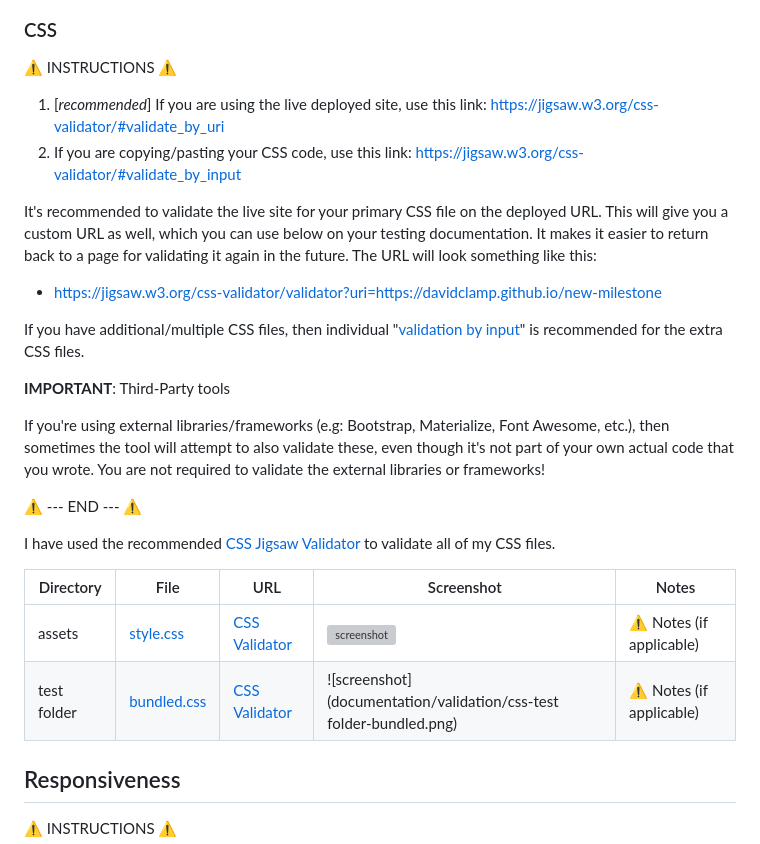
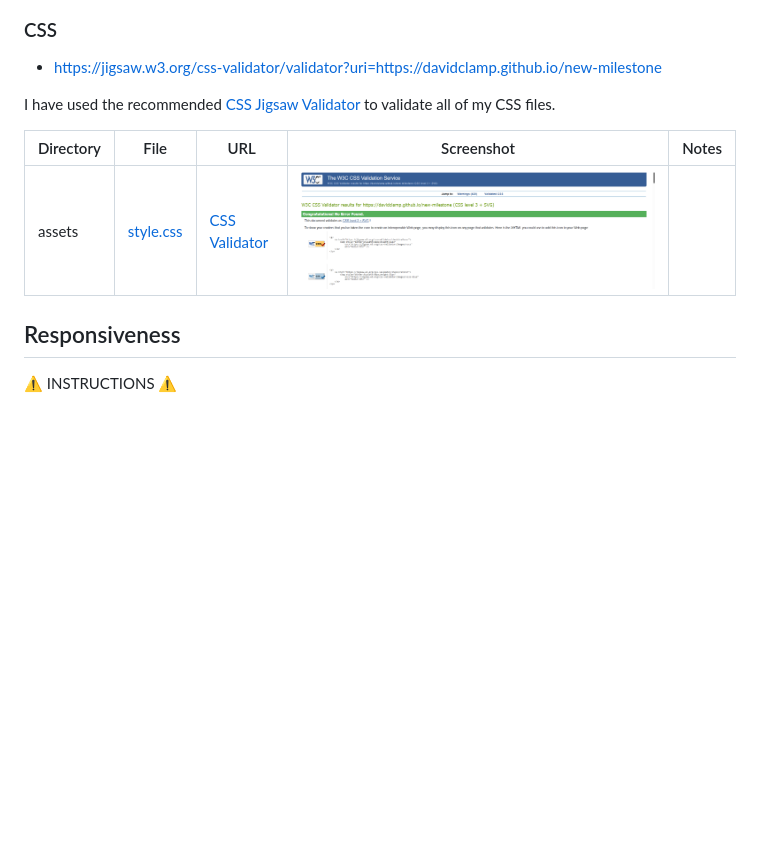
Before and after one commit to DavidClamp/new-milestone, a Markdown page: documentation/testing/TESTING.md, the part around one of its changes. Drawn GitHub-style; pictures changed too: documentation/testing/CSS-code-testScreenshot.png (added); blank space fills up the shorter version; grey boxes are pictures that could not be loaded.

```diff
--- a/documentation/testing/TESTING.md
+++ b/documentation/testing/TESTING.md
@@ -25,29 +30,15 @@ I have used the recommended [HTML W3C Validator](https://validator.w3.org) to va
 
 ### CSS
 
-⚠️ INSTRUCTIONS ⚠️
-
-1. [*recommended*] If you are using the live deployed site, use this link: https://jigsaw.w3.org/css-validator/#validate_by_uri
-2. If you are copying/pasting your CSS code, use this link: https://jigsaw.w3.org/css-validator/#validate_by_input
-
-It's recommended to validate the live site for your primary CSS file on the deployed URL. This will give you a custom URL as well, which you can use below on your testing documentation. It makes it easier to return back to a page for validating it again in the future. The URL will look something like this:
-
 - https://jigsaw.w3.org/css-validator/validator?uri=https://davidclamp.github.io/new-milestone
 
-If you have additional/multiple CSS files, then individual "[validation by input](https://jigsaw.w3.org/css-validator/#validate_by_input)" is recommended for the extra CSS files.
-
-**IMPORTANT**: Third-Party tools
-
-If you're using external libraries/frameworks (e.g: Bootstrap, Materialize, Font Awesome, etc.), then sometimes the tool will attempt to also validate these, even though it's not part of your own actual code that you wrote. You are not required to validate the external libraries or frameworks!
-
-⚠️ --- END --- ⚠️
 
 I have used the recommended [CSS Jigsaw Validator](https://jigsaw.w3.org/css-validator) to validate all of my CSS files.
 
 | Directory | File | URL | Screenshot | Notes |
 | --- | --- | --- | --- | --- |
-| assets | [style.css](https://github.com/DavidClamp/new-milestone/blob/main/assets/css/style.css) | [CSS Validator](https://jigsaw.w3.org/css-validator/validator?uri=https://davidclamp.github.io/new-milestone) | ![screenshot](documentation/validation/css-assets-style.png) | ⚠️ Notes (if applicable) |
-| test folder | [bundled.css](https://github.com/DavidClamp/new-milestone/blob/main/test%20folder/Lighthouse%20Report%20Viewer_files/bundled.css) | [CSS Validator](https://jigsaw.w3.org/css-validator/validator?uri=https://davidclamp.github.io/new-milestone) | ![screenshot](documentation/validation/css-test folder-bundled.png) | ⚠️ Notes (if applicable) |
+| assets | [style.css](https://github.com/DavidClamp/new-milestone/blob/main/assets/css/style.css) | [CSS Validator](https://jigsaw.w3.org/css-validator/validator?uri=https://davidclamp.github.io/new-milestone) | ![screenshot](../testing/CSS-code-testScreenshot.png) |
+
 
 
 ## Responsiveness
```
Also changed, not shown: other parts of documentation/testing/TESTING.md (+6 -1 lines), documentation/testing/lighthouse Screenshot.png (added), 2 other files.
